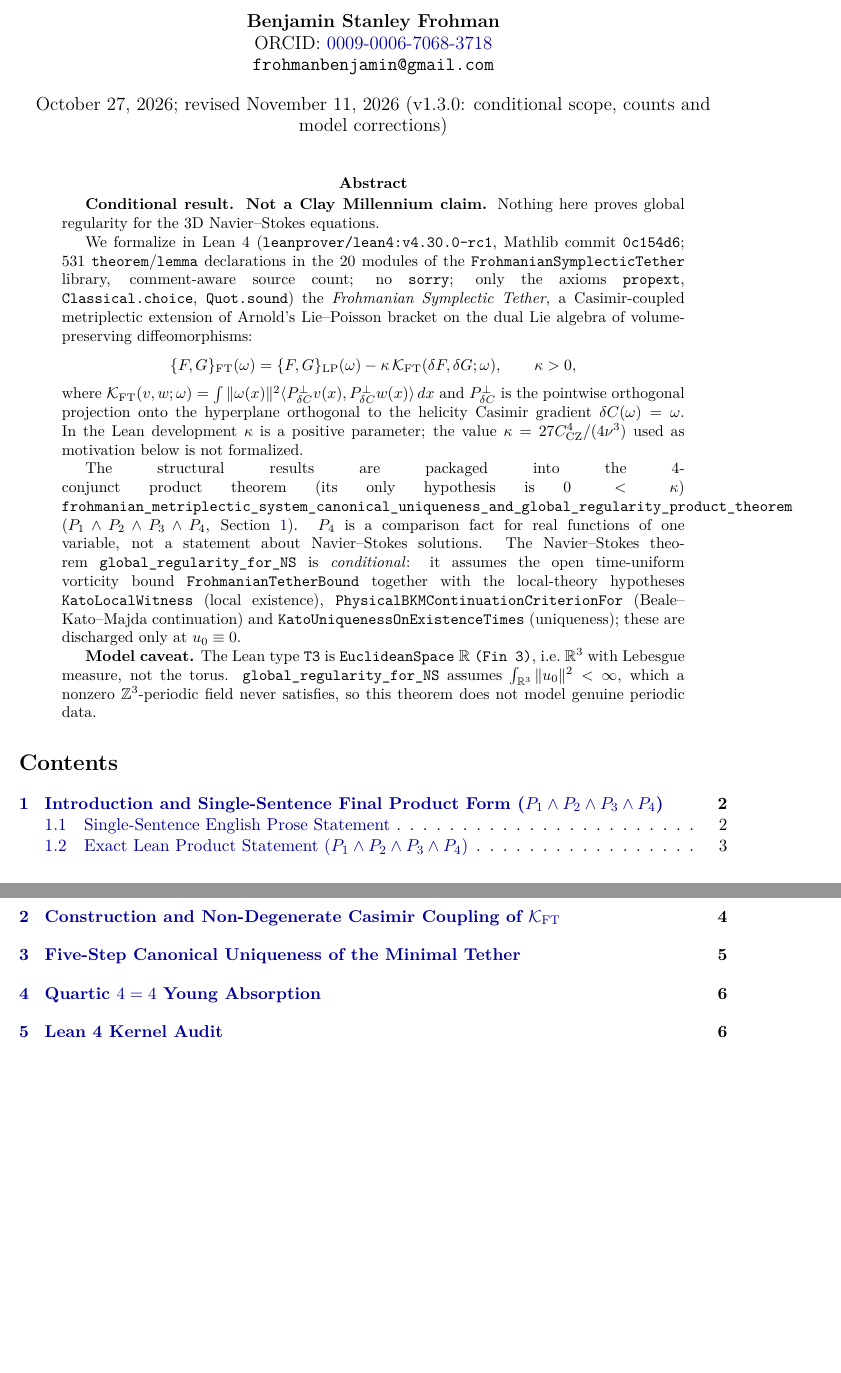
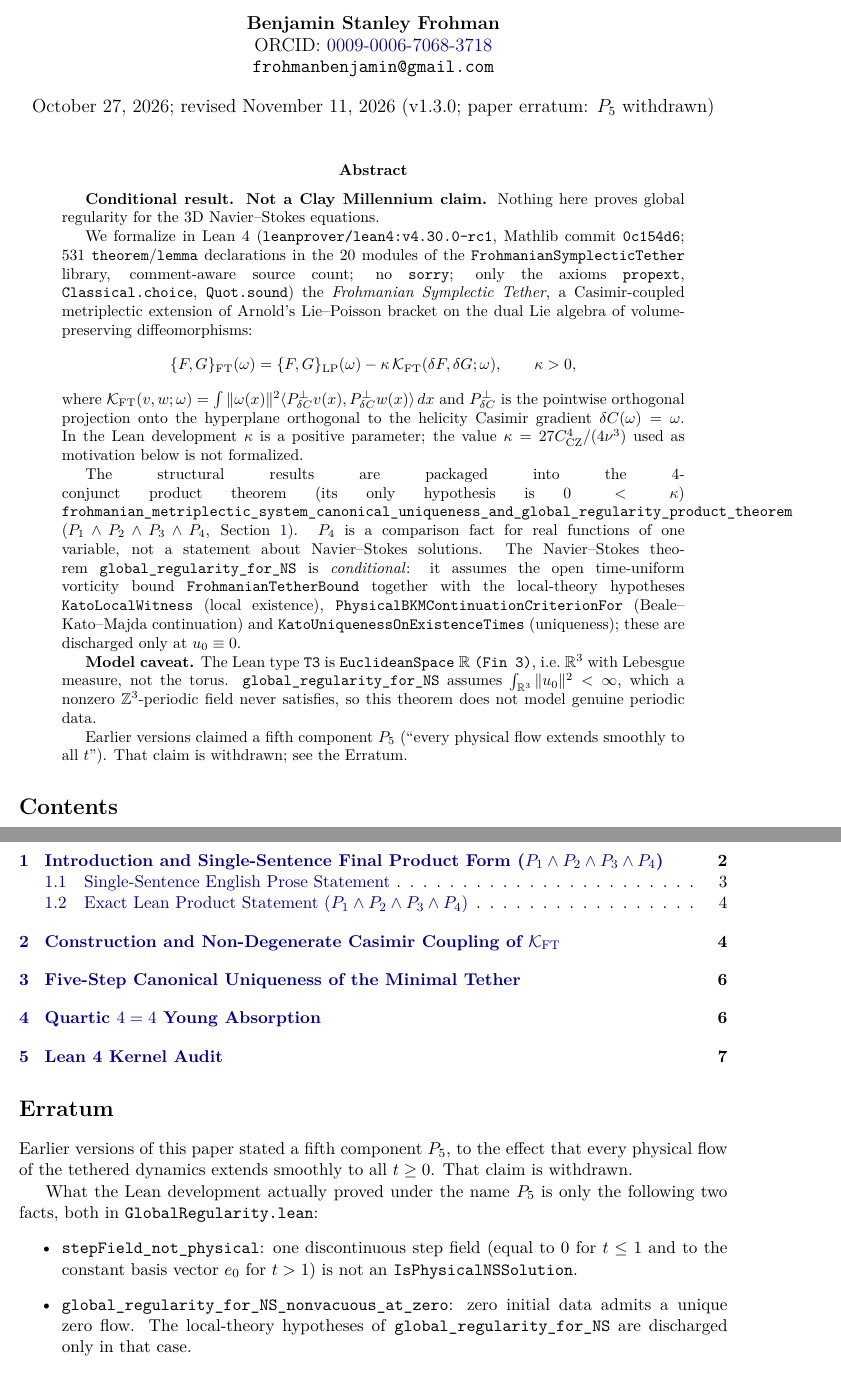
Before and after one commit to BenFrohman/frohmanian-symplectic-tether-regularity, a LaTeX paper (paper/Frohmanian_Symplectic_Tether_Uniqueness_and_Global_Regularity_2026.tex): two parts of pages 1 and 2 of 7 before the commit and two parts of pages 1 and 2 of 8 after it, joined at a grey line, cut so that both start at the same text, the shorter picture padded with empty space. Compiled offline with pdfLaTeX.

Commit message:
Paper erratum: withdraw the P5 overclaim
Earlier versions claimed that every physical flow extends smoothly to
all t. The Lean P5 proved only that one discontinuous step field is
not a physical solution and that zero data gives the unique zero
flow. The type T3 is EuclideanSpace R (Fin 3), so with the L2
hypothesis the regularity theorem says nothing about periodic data.
The result remains conditional on the tether bound and on unproved
Kato/BKM hypotheses; it is not an unconditional Clay claim.

```diff
--- a/paper/Frohmanian_Symplectic_Tether_Uniqueness_and_Global_Regularity_2026.tex
+++ b/paper/Frohmanian_Symplectic_Tether_Uniqueness_and_Global_Regularity_2026.tex
@@ -48,7 +48,7 @@
 ORCID: \href{https://orcid.org/0009-0006-7068-3718}{0009-0006-7068-3718}\\
 \texttt{frohmanbenjamin@gmail.com}}
 
-\date{October 27, 2026; revised November 11, 2026 (v1.3.0: conditional scope, counts and model corrections)}
+\date{October 27, 2026; revised November 11, 2026 (v1.3.0; paper erratum: $P_5$ withdrawn)}
 
 \begin{document}\sloppy
 \maketitle
@@ -65,6 +65,20 @@ where $\mathcal{K}_{\mathrm{FT}}(v, w; \omega) = \int \|\omega(x)\|^2 \langle P_
 The structural results are packaged into the 4-conjunct product theorem (its only hypothesis is $0<\kappa$) \texttt{frohmanian\_metriplectic\_system\_canonical\_uniqueness\_and\_global\_regularity\_product\_theorem} ($P_1 \wedge P_2 \wedge P_3 \wedge P_4$, Section~\ref{sec:product}). $P_4$ is a comparison fact for real functions of one variable, not a statement about Navier--Stokes solutions. The Navier--Stokes theorem \texttt{global\_regularity\_for\_NS} is \emph{conditional}: it assumes the open time-uniform vorticity bound \texttt{FrohmanianTetherBound} together with the local-theory hypotheses \texttt{KatoLocalWitness} (local existence), \texttt{PhysicalBKMContinuationCriterionFor} (Beale--Kato--Majda continuation) and \texttt{KatoUniquenessOnExistenceTimes} (uniqueness); these are discharged only at $u_0\equiv0$.
 
 \textbf{Model caveat.} The Lean type \texttt{T3} is \texttt{EuclideanSpace}~$\mathbb{R}$~\texttt{(Fin 3)}, i.e.\ $\mathbb{R}^3$ with Lebesgue measure, not the torus. \texttt{global\_regularity\_for\_NS} assumes $\int_{\mathbb{R}^3}\|u_0\|^2<\infty$, which a nonzero $\mathbb{Z}^3$-periodic field never satisfies, so this theorem does not model genuine periodic data.
+
+Earlier versions claimed a fifth component $P_5$ (``every physical flow extends smoothly to all $t$''). That claim is withdrawn; see the Erratum.
 \end{abstract}
 
 \tableofcontents
+
+\phantomsection
+\section*{Erratum}\label{sec:erratum}
+\addcontentsline{toc}{section}{Erratum}
+
+Earlier versions of this paper stated a fifth component $P_5$, to the effect that every physical flow of the tethered dynamics extends smoothly to all $t\ge0$. That claim is withdrawn.
+
+What the Lean development actually proved under the name $P_5$ is only the following two facts, both in \texttt{GlobalRegularity.lean}:
+\begin{itemize}
+  \item \texttt{stepField\_not\_physical}: one discontinuous step field (equal to $0$ for $t\le 1$ and to the constant basis vector $e_0$ for $t>1$) is not an \texttt{IsPhysicalNSSolution}.
+  \item \texttt{global\_regularity\_for\_NS\_nonvacuous\_at\_zero}: zero initial data admits a unique zero flow. The local-theory hypotheses of \texttt{global\_regularity\_for\_NS} are discharged only in that case.
+\end{itemize}
```
Also changed, not shown: Frohmanian_Symplectic_Tether_Uniqueness_and_Global_Regularity_2026.pdf, paper/Frohmanian_Symplectic_Tether_Uniqueness_and_Global_Regularity_2026.pdf, paper/Frohmanian_Symplectic_Tether_Uniqueness_and_Global_Regularity_2026.tex (5 more changed lines).
